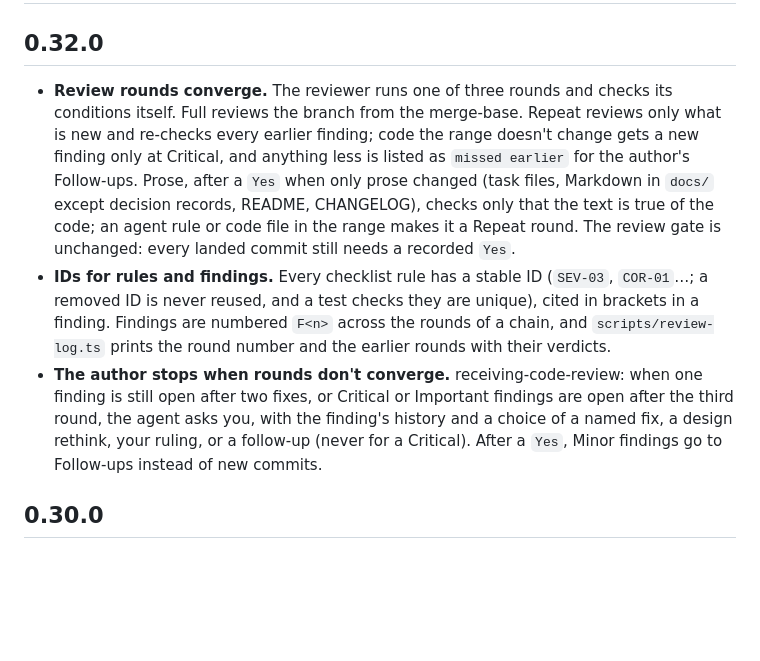
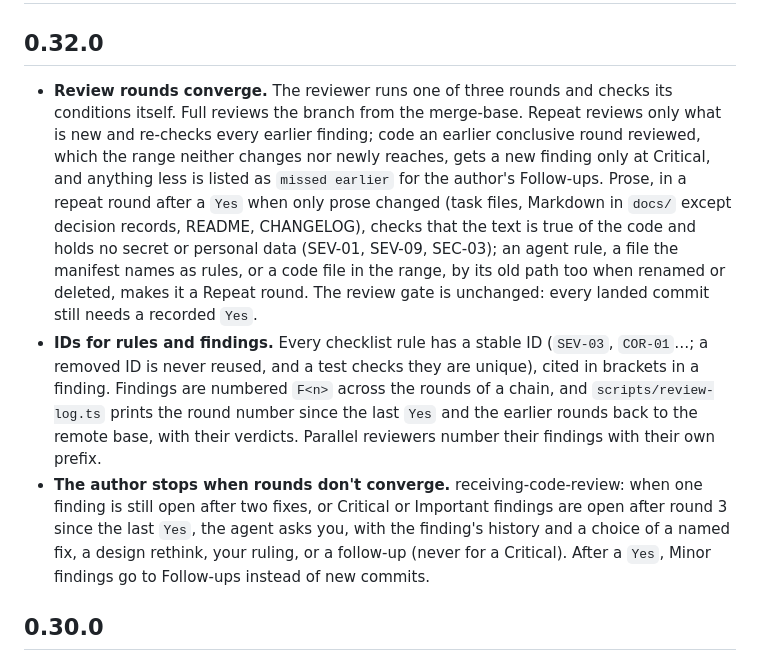
Before and after one commit to rkaliev/pi-engineering-kit, a Markdown page: CHANGELOG.md, the part around the change. Rendered like a GitHub page; blank space fills up the shorter version.

```diff
--- a/CHANGELOG.md
+++ b/CHANGELOG.md
@@ -2,9 +2,9 @@
 
 ## 0.32.0
 
-- **Review rounds converge.** The reviewer runs one of three rounds and checks its conditions itself. Full reviews the branch from the merge-base. Repeat reviews only what is new and re-checks every earlier finding; code the range doesn't change gets a new finding only at Critical, and anything less is listed as `missed earlier` for the author's Follow-ups. Prose, after a `Yes` when only prose changed (task files, Markdown in `docs/` except decision records, README, CHANGELOG), checks only that the text is true of the code; an agent rule or code file in the range makes it a Repeat round. The review gate is unchanged: every landed commit still needs a recorded `Yes`.
-- **IDs for rules and findings.** Every checklist rule has a stable ID (`SEV-03`, `COR-01`…; a removed ID is never reused, and a test checks they are unique), cited in brackets in a finding. Findings are numbered `F<n>` across the rounds of a chain, and `scripts/review-log.ts` prints the round number and the earlier rounds with their verdicts.
-- **The author stops when rounds don't converge.** receiving-code-review: when one finding is still open after two fixes, or Critical or Important findings are open after the third round, the agent asks you, with the finding's history and a choice of a named fix, a design rethink, your ruling, or a follow-up (never for a Critical). After a `Yes`, Minor findings go to Follow-ups instead of new commits.
+- **Review rounds converge.** The reviewer runs one of three rounds and checks its conditions itself. Full reviews the branch from the merge-base. Repeat reviews only what is new and re-checks every earlier finding; code an earlier conclusive round reviewed, which the range neither changes nor newly reaches, gets a new finding only at Critical, and anything less is listed as `missed earlier` for the author's Follow-ups. Prose, in a repeat round after a `Yes` when only prose changed (task files, Markdown in `docs/` except decision records, README, CHANGELOG), checks that the text is true of the code and holds no secret or personal data (SEV-01, SEV-09, SEC-03); an agent rule, a file the manifest names as rules, or a code file in the range, by its old path too when renamed or deleted, makes it a Repeat round. The review gate is unchanged: every landed commit still needs a recorded `Yes`.
+- **IDs for rules and findings.** Every checklist rule has a stable ID (`SEV-03`, `COR-01`…; a removed ID is never reused, and a test checks they are unique), cited in brackets in a finding. Findings are numbered `F<n>` across the rounds of a chain, and `scripts/review-log.ts` prints the round number since the last `Yes` and the earlier rounds back to the remote base, with their verdicts. Parallel reviewers number their findings with their own prefix.
+- **The author stops when rounds don't converge.** receiving-code-review: when one finding is still open after two fixes, or Critical or Important findings are open after round 3 since the last `Yes`, the agent asks you, with the finding's history and a choice of a named fix, a design rethink, your ruling, or a follow-up (never for a Critical). After a `Yes`, Minor findings go to Follow-ups instead of new commits.
 
 ## 0.30.0
 
```
Also changed, not shown: docs/ARCHITECTURE.md (+3 -3 lines), docs/ARCHITECTURE.ru.md (+3 -3 lines).
